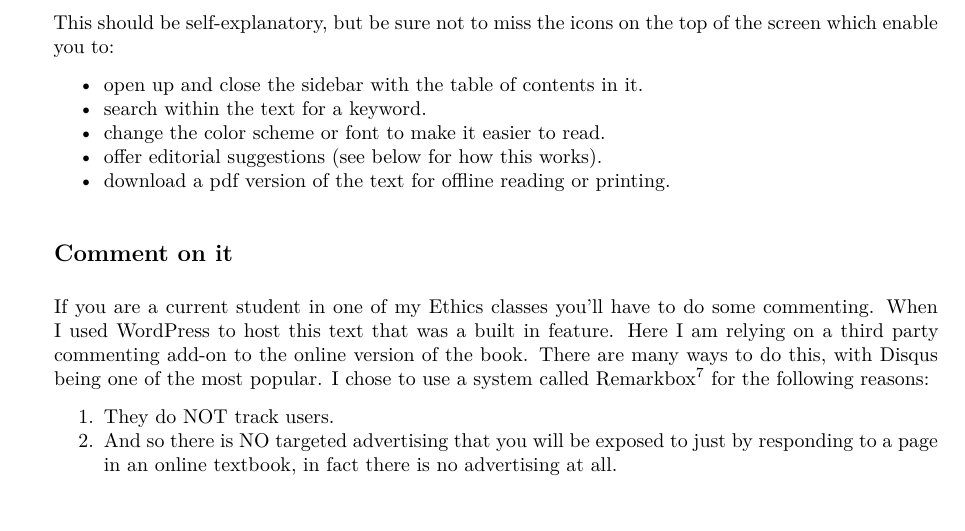
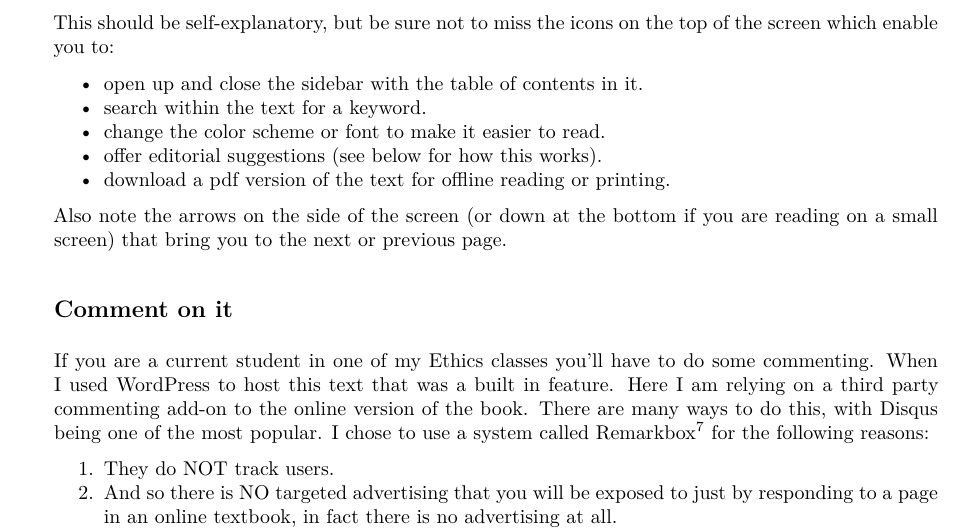
Before and after one commit to gwmatthews/ethics, a LaTeX thesis (docs/ethics.tex): part of page 7 of 63, cut so that both start at the same text, the shorter picture padded with empty space. The pictures show the PDF file docs/ethics.pdf that the author committed with the source.

Commit message:
fixed read it subsection

```diff
--- a/docs/ethics.tex
+++ b/docs/ethics.tex
@@ -258,6 +258,8 @@ This should be self-explanatory, but be sure not to miss the icons on the top of
 \item
   download a pdf version of the text for offline reading or printing.
 \end{itemize}
+
+Also note the arrows on the side of the screen (or down at the bottom if you are reading on a small screen) that bring you to the next or previous page.
 
 \hypertarget{comment-on-it}{%
 \subsection*{Comment on it}\label{comment-on-it}}
```
Also changed, not shown: docs/ethics.pdf, 3 other files.
